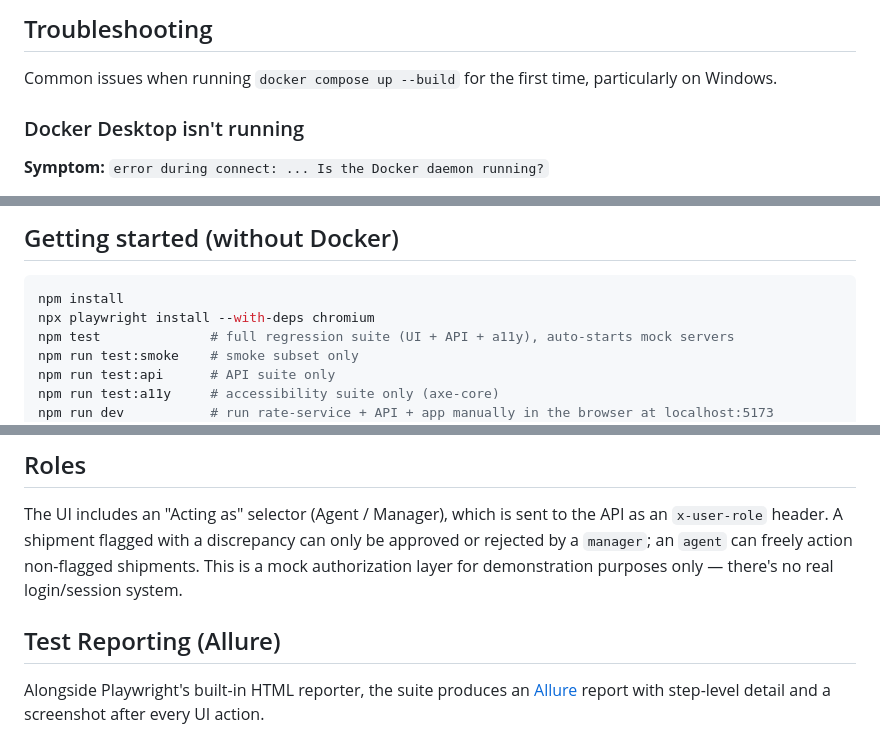
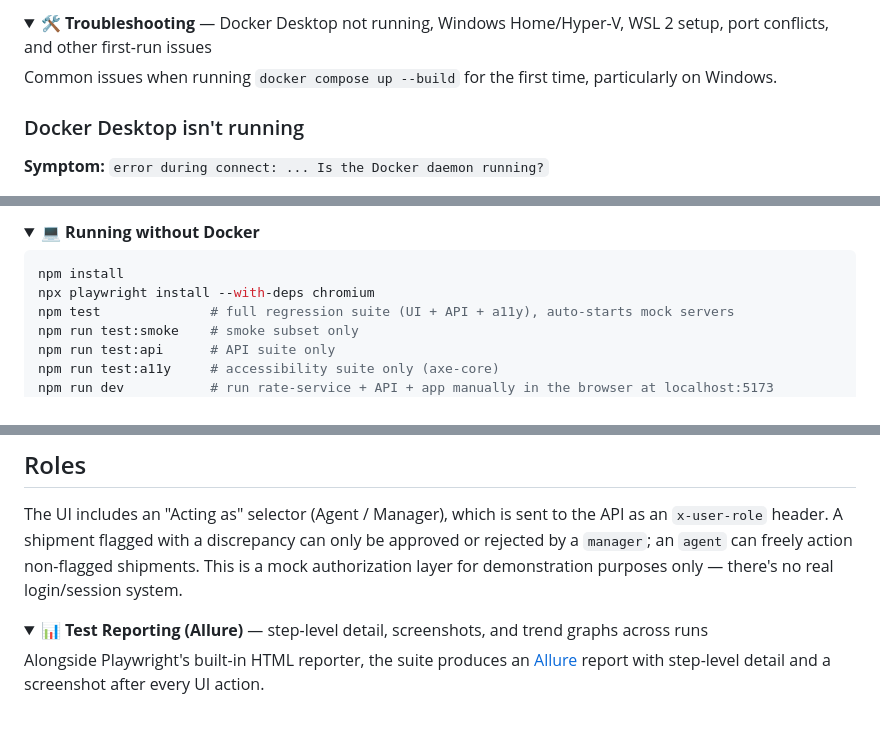
Before and after one commit to tadnamel/demo-playwright-framework, a Markdown page: README.md, 3 parts joined by grey strips. Rendered like a GitHub page; folded sections open.

````diff
--- a/README.md
+++ b/README.md
@@ -207,5 +191,7 @@ in the repo root — it is 30 lines long.
 
-## Troubleshooting
+<a name="troubleshooting"></a>
+<details>
+<summary><strong>🛠️ Troubleshooting</strong> — Docker Desktop not running, Windows Home/Hyper-V, WSL 2 setup, port conflicts, and other first-run issues</summary>
 
 Common issues when running `docker compose up --build` for the first time,
 particularly on Windows.
@@ -304,5 +290,7 @@ try `docker compose up --build` again — Docker resumes interrupted pulls.
 
-## Getting started (without Docker)
+<a name="without-docker"></a>
+<details>
+<summary><strong>💻 Running without Docker</strong></summary>
 
 ```bash
 npm install
@@ -339,7 +329,9 @@ can only be approved or rejected by a `manager`; an `agent` can freely
 action non-flagged shipments. This is a mock authorization layer for
 demonstration purposes only — there's no real login/session system.
 
-## Test Reporting (Allure)
+<a name="test-reporting-allure"></a>
+<details>
+<summary><strong>📊 Test Reporting (Allure)</strong> — step-level detail, screenshots, and trend graphs across runs</summary>
 
 Alongside Playwright's built-in HTML reporter, the suite produces an
 [Allure](https://allurereport.org/) report with step-level detail and a
````
Also changed, not shown: other parts of README.md (+63 -63 lines).
